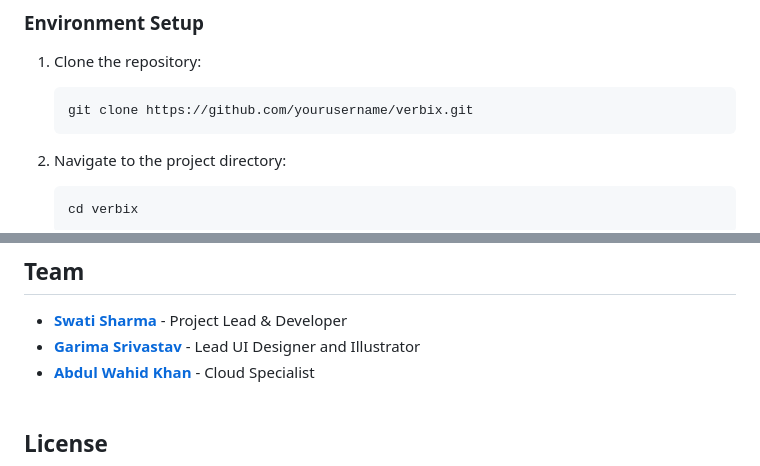
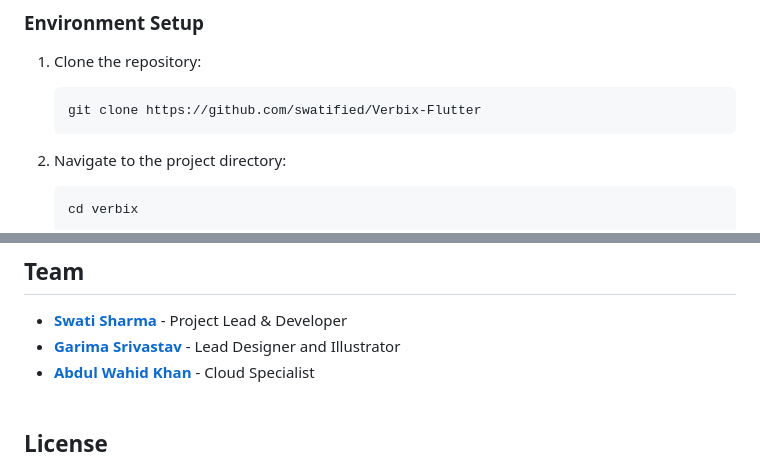
Before and after one commit to swatified/Verbix-Flutter, a Markdown page: README.md, 2 parts joined by grey strips. GitHub-like rendering.

Commit message:
docs: update README.md

````diff
--- a/README.md
+++ b/README.md
@@ -156,7 +156,7 @@ verbix/
 
 1. Clone the repository:
    ```bash
-   git clone https://github.com/yourusername/verbix.git
+   git clone https://github.com/swatified/Verbix-Flutter
    ```
 
 2. Navigate to the project directory:
@@ -260,7 +260,7 @@ Access your profile settings through the avatar icon to:
 ## Team
 
 - [**Swati Sharma**](https://github.com/swatified) - Project Lead & Developer
-- [**Garima Srivastav**](https://github.com/techy4shri) - Lead UI Designer and Illustrator
+- [**Garima Srivastav**](https://github.com/techy4shri) - Lead Designer and Illustrator
 - [**Abdul Wahid Khan**](https://github.com/Wahid7852) - Cloud Specialist
 <br/><br/>
 
````
